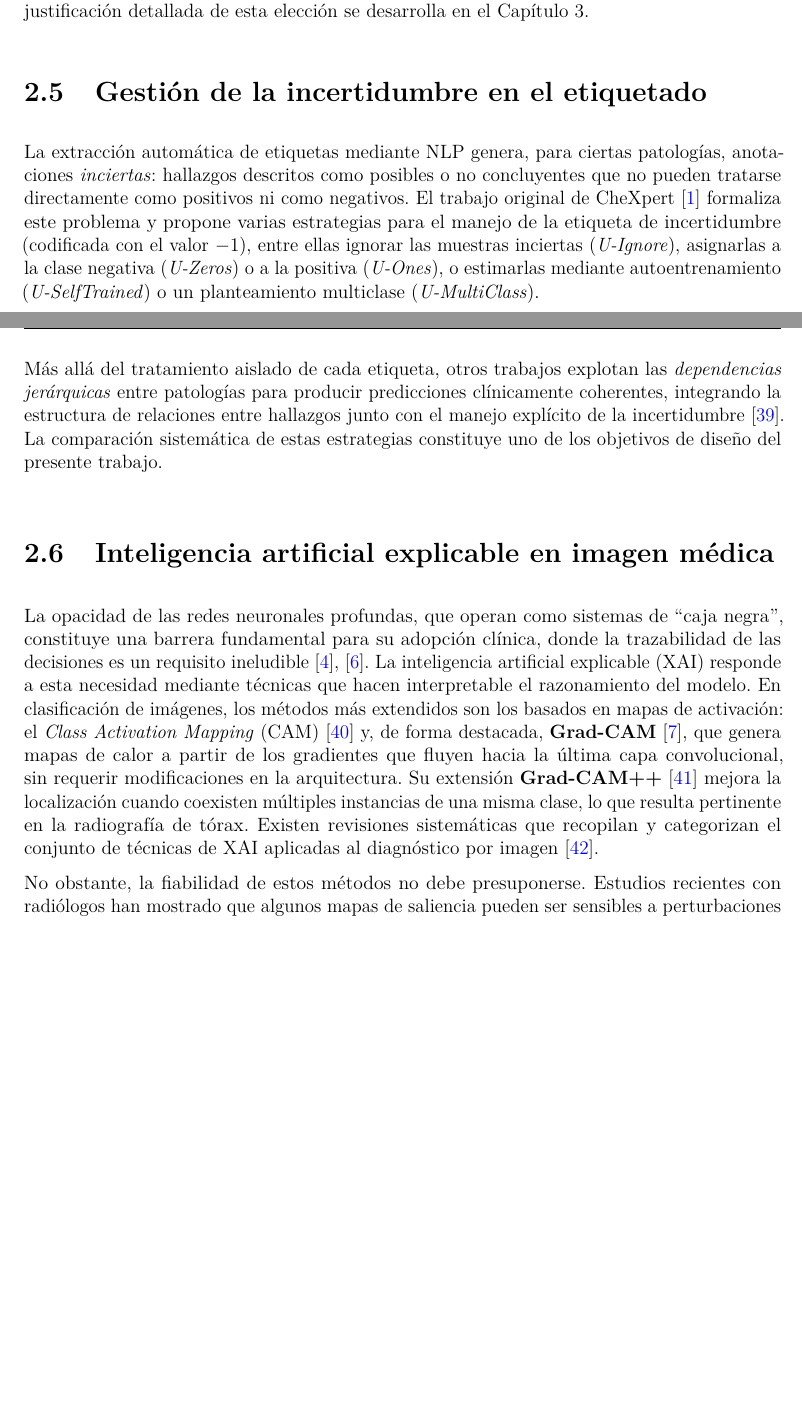
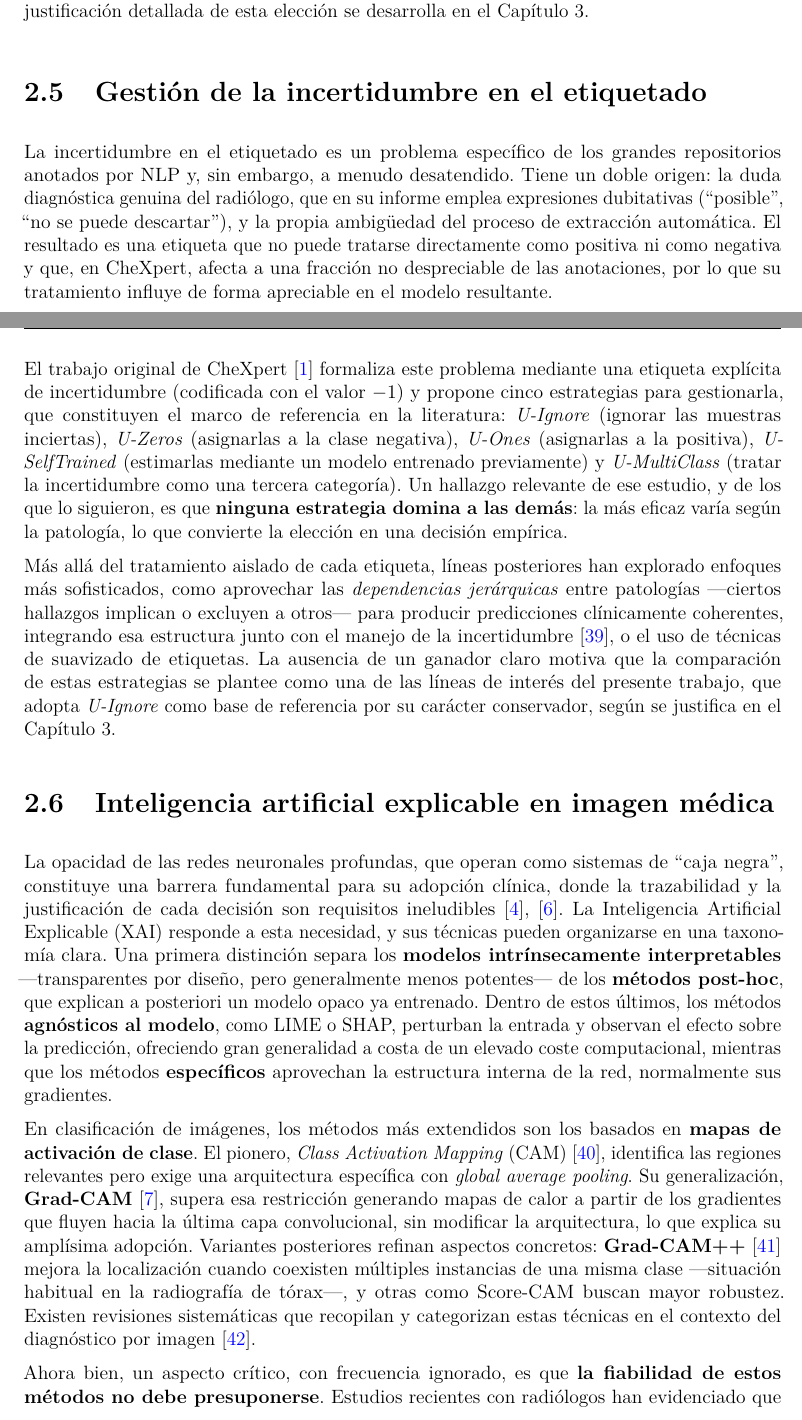
Before and after one commit to SkullSupernova/TFM_MDL_MValbuena, a LaTeX thesis (main.tex, which reads mainmatter/chapter2.tex): two parts of pages 25 and 26 of 56 before the commit and two parts of pages 25 and 26 of 58 after it, joined at a grey line, cut so that both start at the same text, the shorter picture padded with empty space. Compiled offline with pdfLaTeX.

Commit message:
Cap. 2.5-2.7 profundizadas (incertidumbre, XAI y despliegue)

```diff
--- a/mainmatter/chapter2.tex
+++ b/mainmatter/chapter2.tex
@@ -219,24 +219,36 @@ elección se desarrolla en el Capítulo~\ref{sec::capitulo3}.
 \section{Gestión de la incertidumbre en el etiquetado}
 \label{sec::ec_incertidumbre}
 
-La extracción automática de etiquetas mediante NLP genera, para ciertas
-patologías, anotaciones \textit{inciertas}: hallazgos descritos como posibles o
-no concluyentes que no pueden tratarse directamente como positivos ni como
-negativos. El trabajo original de CheXpert~\cite{irvinCheXpertLargeChest2019}
-formaliza este problema y propone varias estrategias para el manejo de la
-etiqueta de incertidumbre (codificada con el valor $-1$), entre ellas ignorar
-las muestras inciertas (\textit{U-Ignore}), asignarlas a la clase negativa
-(\textit{U-Zeros}) o a la positiva (\textit{U-Ones}), o estimarlas mediante
-autoentrenamiento (\textit{U-SelfTrained}) o un planteamiento multiclase
-(\textit{U-MultiClass}).
+La incertidumbre en el etiquetado es un problema específico de los grandes
+repositorios anotados por NLP y, sin embargo, a menudo desatendido. Tiene un doble
+origen: la duda diagnóstica genuina del radiólogo, que en su informe emplea
+expresiones dubitativas (``posible'', ``no se puede descartar''), y la propia
+ambigüedad del proceso de extracción automática. El resultado es una etiqueta que
+no puede tratarse directamente como positiva ni como negativa y que, en CheXpert,
+afecta a una fracción no despreciable de las anotaciones, por lo que su
+tratamiento influye de forma apreciable en el modelo resultante.
 
-Más allá del tratamiento aislado de cada etiqueta, otros trabajos explotan las
-\textit{dependencias jerárquicas} entre patologías para producir predicciones
-clínicamente coherentes, integrando la estructura de relaciones entre hallazgos
-junto con el manejo explícito de la
-incertidumbre~\cite{phamInterpretingChestXrays2021}. La comparación sistemática
-de estas estrategias constituye uno de los objetivos de diseño del presente
-trabajo.
+El trabajo original de CheXpert~\cite{irvinCheXpertLargeChest2019} formaliza este
+problema mediante una etiqueta explícita de incertidumbre (codificada con el valor
+$-1$) y propone cinco estrategias para gestionarla, que constituyen el marco de
+referencia en la literatura: \textit{U-Ignore} (ignorar las muestras inciertas),
+\textit{U-Zeros} (asignarlas a la clase negativa), \textit{U-Ones} (asignarlas a
+la positiva), \textit{U-SelfTrained} (estimarlas mediante un modelo entrenado
+previamente) y \textit{U-MultiClass} (tratar la incertidumbre como una tercera
+categoría). Un hallazgo relevante de ese estudio, y de los que lo siguieron, es
+que \textbf{ninguna estrategia domina a las demás}: la más eficaz varía según la
+patología, lo que convierte la elección en una decisión empírica.
+
+Más allá del tratamiento aislado de cada etiqueta, líneas posteriores han
+explorado enfoques más sofisticados, como aprovechar las \textit{dependencias
+jerárquicas} entre patologías —ciertos hallazgos implican o excluyen a otros—
+para producir predicciones clínicamente coherentes, integrando esa estructura
+junto con el manejo de la incertidumbre~\cite{phamInterpretingChestXrays2021}, o
+el uso de técnicas de suavizado de etiquetas. La ausencia de un ganador claro
+motiva que la comparación de estas estrategias se plantee como una de las líneas
+de interés del presente trabajo, que adopta \textit{U-Ignore} como base de
+referencia por su carácter conservador, según se justifica en el
+Capítulo~\ref{sec::capitulo3}.
 
 
 \section{Inteligencia artificial explicable en imagen médica}
@@ -244,21 +256,33 @@ trabajo.
 
 La opacidad de las redes neuronales profundas, que operan como sistemas de
 ``caja negra'', constituye una barrera fundamental para su adopción clínica,
-donde la trazabilidad de las decisiones es un requisito
-ineludible~\cite{lizlopezDeepLearningInnovations2025, lizEnsemblesConvolutional2021}.
-La inteligencia artificial explicable (XAI) responde a esta necesidad mediante
-técnicas que hacen interpretable el razonamiento del modelo. En clasificación de
-imágenes, los métodos más extendidos son los basados en mapas de activación: el
-\textit{Class Activation Mapping} (CAM)~\cite{zhouLearningDeepFeatures2016} y, de
-forma destacada, \textbf{Grad-CAM}~\cite{selvarajuGradCAMVisualExplanations2017},
-que genera mapas de calor a partir de los gradientes que fluyen hacia la última
-capa convolucional, sin requerir modificaciones en la arquitectura. Su extensión
+donde la trazabilidad y la justificación de cada decisión son requisitos
+ineludibles~\cite{lizlopezDeepLearningInnovations2025, lizEnsemblesConvolutional2021}.
+La Inteligencia Artificial Explicable (XAI) responde a esta necesidad, y sus
+técnicas pueden organizarse en una taxonomía clara. Una primera distinción separa
+los \textbf{modelos intrínsecamente interpretables} —transparentes por diseño,
+pero generalmente menos potentes— de los \textbf{métodos post-hoc}, que explican a
+posteriori un modelo opaco ya entrenado. Dentro de estos últimos, los métodos
+\textbf{agnósticos al modelo}, como LIME o SHAP, perturban la entrada y observan
+el efecto sobre la predicción, ofreciendo gran generalidad a costa de un elevado
+coste computacional, mientras que los métodos \textbf{específicos} aprovechan la
+estructura interna de la red, normalmente sus gradientes.
+
+En clasificación de imágenes, los métodos más extendidos son los basados en
+\textbf{mapas de activación de clase}. El pionero, \textit{Class Activation
+Mapping} (CAM)~\cite{zhouLearningDeepFeatures2016}, identifica las regiones
+relevantes pero exige una arquitectura específica con \textit{global average
+pooling}. Su generalización,
+\textbf{Grad-CAM}~\cite{selvarajuGradCAMVisualExplanations2017}, supera esa
+restricción generando mapas de calor a partir de los gradientes que fluyen hacia
+la última capa convolucional, sin modificar la arquitectura, lo que explica su
+amplísima adopción. Variantes posteriores refinan aspectos concretos:
 \textbf{Grad-CAM++}~\cite{chattopadhyayGradCAMpp2018} mejora la localización
-cuando coexisten múltiples instancias de una misma clase, lo que resulta
-pertinente en la radiografía de tórax. Existen revisiones sistemáticas que
-recopilan y categorizan el conjunto de técnicas de XAI aplicadas al diagnóstico
-por imagen~\cite{patricioExplainableDeepLearning2023}.
+cuando coexisten múltiples instancias de una misma clase —situación habitual en la
+radiografía de tórax—, y otras como Score-CAM buscan mayor robustez. Existen
+revisiones sistemáticas que recopilan y categorizan estas técnicas en el contexto
+del diagnóstico por imagen~\cite{patricioExplainableDeepLearning2023}.
 
-No obstante, la fiabilidad de estos métodos no debe presuponerse. Estudios
-recientes con radiólogos han mostrado que algunos mapas de saliencia pueden ser
-sensibles a perturbaciones sutiles de la entrada, generando explicaciones poco
+Ahora bien, un aspecto crítico, con frecuencia ignorado, es que \textbf{la
+fiabilidad de estos métodos no debe presuponerse}. Estudios recientes con
+radiólogos han evidenciado que algunos mapas de saliencia son sensibles a
```
Also changed, not shown: mainmatter/chapter2.tex (52 more changed lines).
